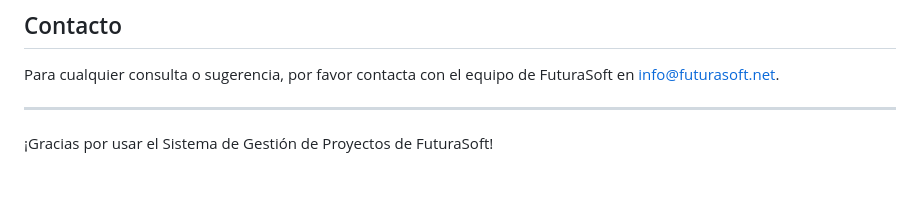
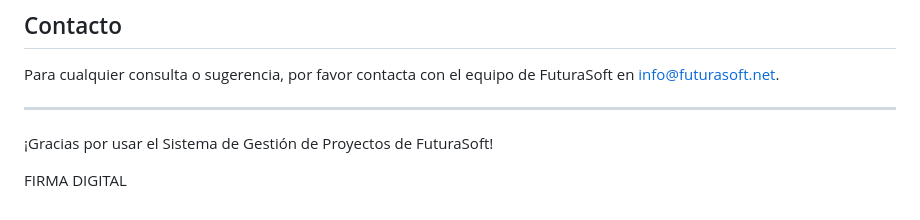
Before and after one commit to davelava/ansax, a Markdown page: README.md, the part around the change. Drawn GitHub-style; blank space fills up the shorter version.

Commit message:
firma
se agrego secion de firma

```diff
--- a/README.md
+++ b/README.md
@@ -91,3 +91,5 @@ Para cualquier consulta o sugerencia, por favor contacta con el equipo de Futura
 ---
 
 ¡Gracias por usar el Sistema de Gestión de Proyectos de FuturaSoft!
+
+FIRMA DIGITAL
```
